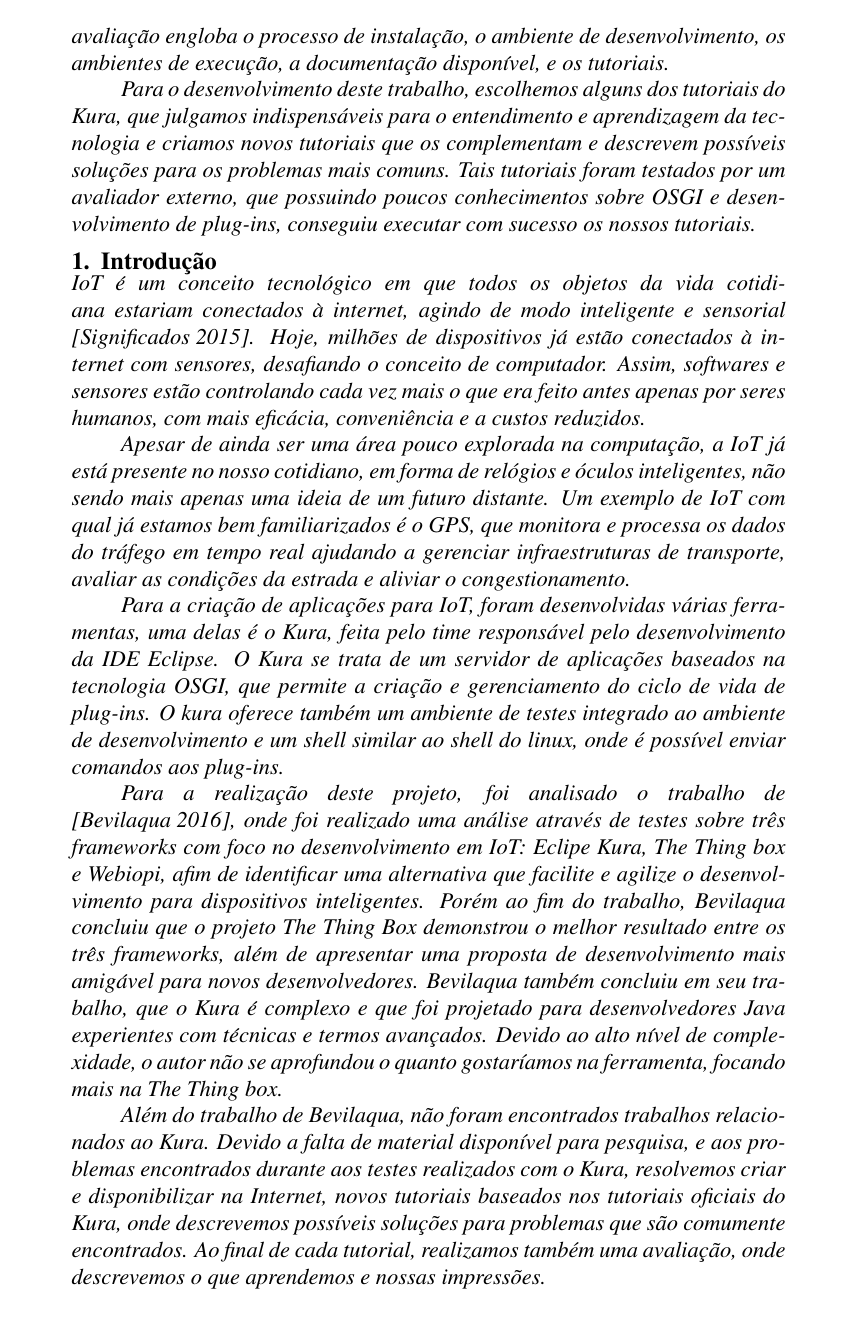
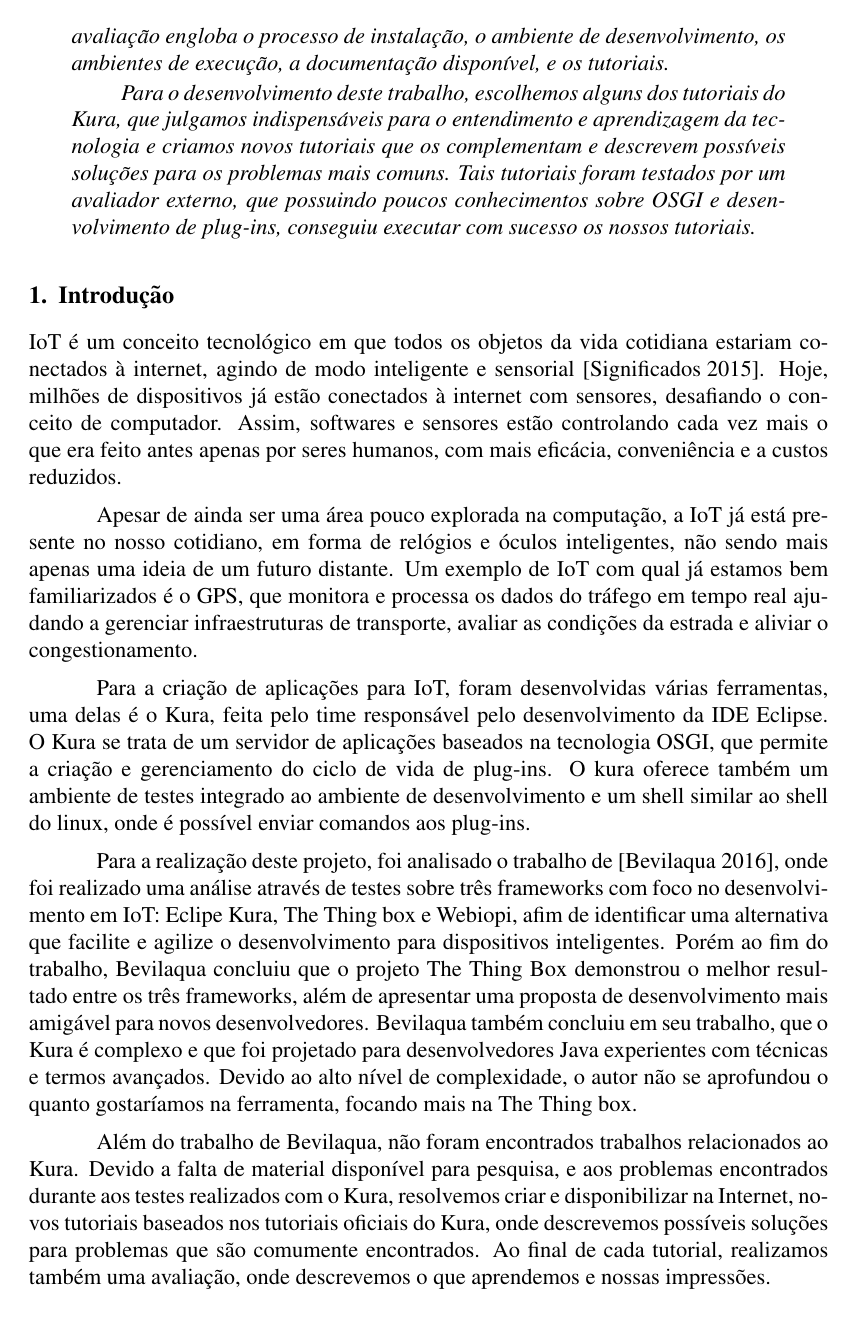
Before and after one commit to RayanaSales/ArtigosLatex, a LaTeX paper (AnaliseKura/sbc-template.tex): page 2 of 7. The pictures show the PDF file AnaliseKura/sbc-template.pdf that the author committed with the source.

Commit message:
Correção de bugs no documento.

```diff
--- a/AnaliseKura/sbc-template.tex
+++ b/AnaliseKura/sbc-template.tex
@@ -28,9 +34,10 @@
 \input{abstract}
 \end{abstract}
 
-\resumo
+\begin{resumo}
 % Qual é o problema? Por que o problema eh interessante? O que sua solução faz? Principais conclusões
 \input{resumo}
+\end{resumo}
 
 \section{Introdução}
 % versão expandida do resumo. breve descrição de sua ideia. Os resultados principais (sem suspense em artigo)
```
Also changed, not shown: AnaliseKura/sbc-template.pdf, AnaliseKura/sbc-template.tex (6 more changed lines), 3 other files.
